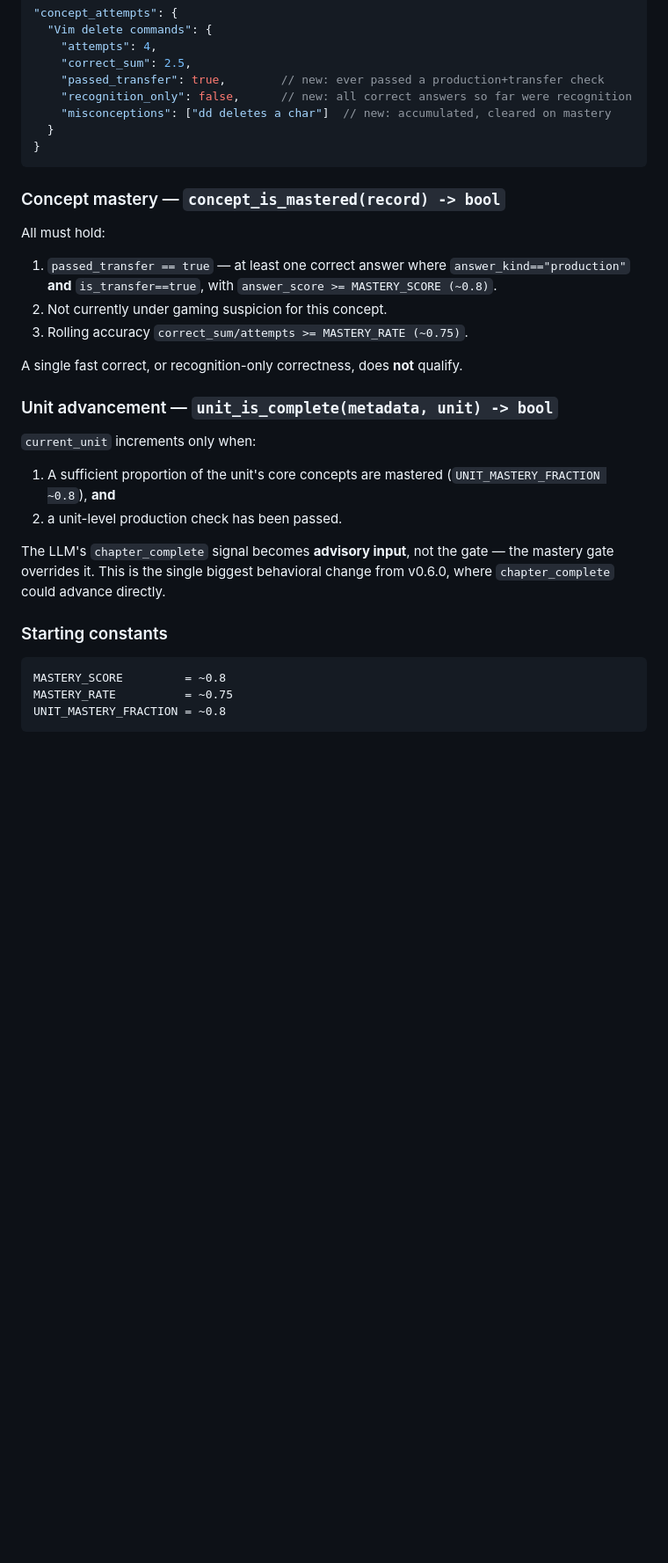
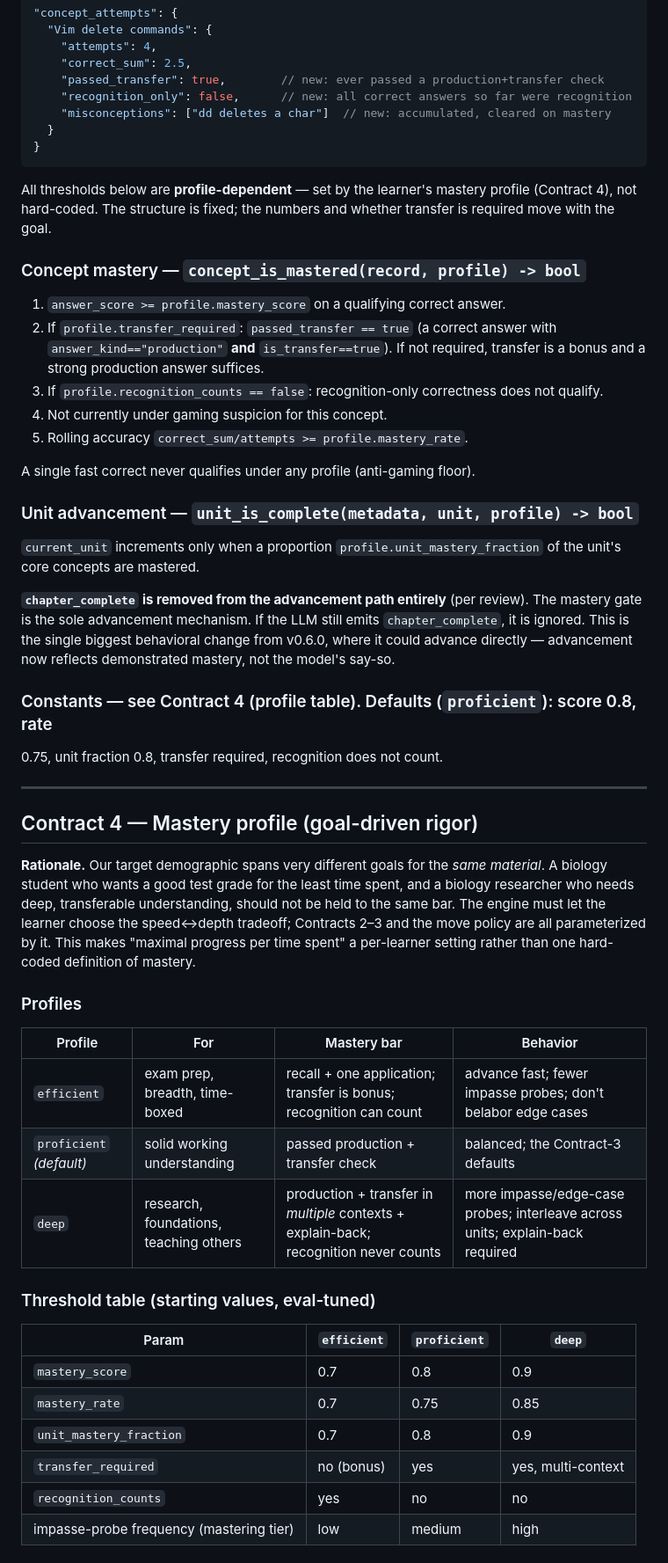
Before and after one commit to rosshd/openlearn, a Markdown page: docs/V0.7.0.md, the part around one of its changes. Shown at 88% size. GitHub-like rendering; blank space fills up the shorter version.

````diff
--- a/docs/V0.7.0.md
+++ b/docs/V0.7.0.md
@@ -132,28 +133,58 @@ correct answer or self-reported confidence (Bloom mastery; Calibration; Gaming).
 }
 ```
 
-### Concept mastery — `concept_is_mastered(record) -> bool`
-All must hold:
-1. `passed_transfer == true` — at least one correct answer where `answer_kind=="production"`
-   **and** `is_transfer==true`, with `answer_score >= MASTERY_SCORE (~0.8)`.
-2. Not currently under gaming suspicion for this concept.
-3. Rolling accuracy `correct_sum/attempts >= MASTERY_RATE (~0.75)`.
+All thresholds below are **profile-dependent** — set by the learner's mastery profile
+(Contract 4), not hard-coded. The structure is fixed; the numbers and whether transfer is
+required move with the goal.
 
-A single fast correct, or recognition-only correctness, does **not** qualify.
+### Concept mastery — `concept_is_mastered(record, profile) -> bool`
+1. `answer_score >= profile.mastery_score` on a qualifying correct answer.
+2. If `profile.transfer_required`: `passed_transfer == true` (a correct answer with
+   `answer_kind=="production"` **and** `is_transfer==true`). If not required, transfer is a
+   bonus and a strong production answer suffices.
+3. If `profile.recognition_counts == false`: recognition-only correctness does not qualify.
+4. Not currently under gaming suspicion for this concept.
+5. Rolling accuracy `correct_sum/attempts >= profile.mastery_rate`.
 
-### Unit advancement — `unit_is_complete(metadata, unit) -> bool`
-`current_unit` increments only when:
-1. A sufficient proportion of the unit's core concepts are mastered
-   (`UNIT_MASTERY_FRACTION ~0.8`), **and**
-2. a unit-level production check has been passed.
+A single fast correct never qualifies under any profile (anti-gaming floor).
 
-The LLM's `chapter_complete` signal becomes **advisory input**, not the gate — the mastery
-gate overrides it. This is the single biggest behavioral change from v0.6.0, where
-`chapter_complete` could advance directly.
+### Unit advancement — `unit_is_complete(metadata, unit, profile) -> bool`
+`current_unit` increments only when a proportion `profile.unit_mastery_fraction` of the unit's
+core concepts are mastered.
 
-### Starting constants
-```
-MASTERY_SCORE         = ~0.8
-MASTERY_RATE          = ~0.75
-UNIT_MASTERY_FRACTION = ~0.8
-```
+**`chapter_complete` is removed from the advancement path entirely** (per review). The mastery
+gate is the sole advancement mechanism. If the LLM still emits `chapter_complete`, it is
+ignored. This is the single biggest behavioral change from v0.6.0, where it could advance
+directly — advancement now reflects demonstrated mastery, not the model's say-so.
+
+### Constants — see Contract 4 (profile table). Defaults (`proficient`): score 0.8, rate
+0.75, unit fraction 0.8, transfer required, recognition does not count.
+
+---
+
+## Contract 4 — Mastery profile (goal-driven rigor)
+
+**Rationale.** Our target demographic spans very different goals for the *same material*. A
+biology student who wants a good test grade for the least time spent, and a biology researcher
+who needs deep, transferable understanding, should not be held to the same bar. The engine
+must let the learner choose the speed↔depth tradeoff; Contracts 2–3 and the move policy are
+all parameterized by it. This makes "maximal progress per time spent" a per-learner setting
+rather than one hard-coded definition of mastery.
+
+### Profiles
+| Profile | For | Mastery bar | Behavior |
+|---|---|---|---|
+| `efficient` | exam prep, breadth, time-boxed | recall + one application; transfer is bonus; recognition can count | advance fast; fewer impasse probes; don't belabor edge cases |
+| `proficient` *(default)* | solid working understanding | passed production + transfer check | balanced; the Contract-3 defaults |
+| `deep` | research, foundations, teaching others | production + transfer in *multiple* contexts + explain-back; recognition never counts | more impasse/edge-case probes; interleave across units; explain-back required |
+
+### Threshold table (starting values, eval-tuned)
+| Param | `efficient` | `proficient` | `deep` |
+|---|---|---|---|
+| `mastery_score` | 0.7 | 0.8 | 0.9 |
+| `mastery_rate` | 0.7 | 0.75 | 0.85 |
+| `unit_mastery_fraction` | 0.7 | 0.8 | 0.9 |
+| `transfer_required` | no (bonus) | yes | yes, multi-context |
+| `recognition_counts` | yes | no | no |
+| impasse-probe frequency (mastering tier) | low | medium | high |
+
````
Also changed, not shown: other parts of docs/V0.7.0.md (+37 -22 lines), docs/TUTOR_INTERACTION.md (+5 -0 lines).
